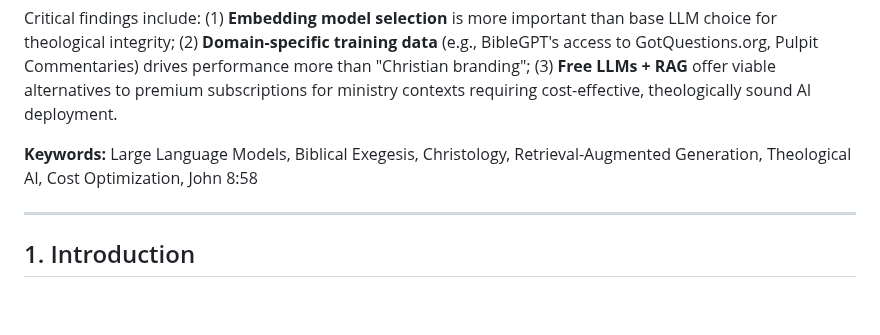
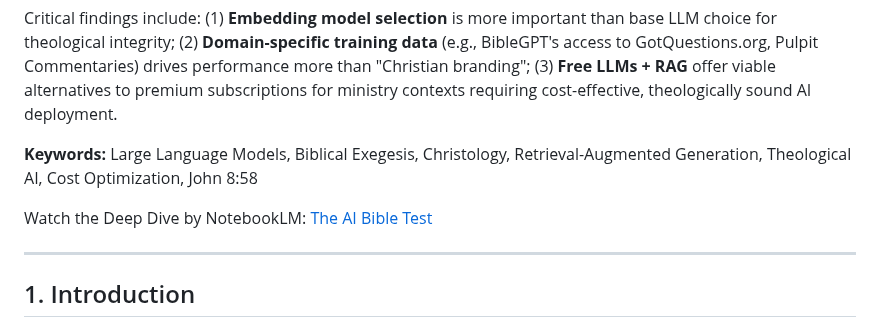
Before and after one commit to cmathgit/aimmm-agent-bible-prompts, a Markdown page: papers/BibliVal Analysis and Report.md, the part around the change. Drawn GitHub-style; blank space fills up the shorter version.

```diff
--- a/papers/BibliVal Analysis and Report.md
+++ b/papers/BibliVal Analysis and Report.md
@@ -16,6 +16,8 @@ Our findings challenge conventional assumptions about LLM cost-performance trade
 Critical findings include: (1) **Embedding model selection** is more important than base LLM choice for theological integrity; (2) **Domain-specific training data** (e.g., BibleGPT's access to GotQuestions.org, Pulpit Commentaries) drives performance more than "Christian branding"; (3) **Free LLMs + RAG** offer viable alternatives to premium subscriptions for ministry contexts requiring cost-effective, theologically sound AI deployment.
 
 **Keywords:** Large Language Models, Biblical Exegesis, Christology, Retrieval-Augmented Generation, Theological AI, Cost Optimization, John 8:58
+
+Watch the Deep Dive by NotebookLM: [The AI Bible Test](https://www.youtube.com/watch?v=CnzgNd0pHms)
 
 ***
 
```
